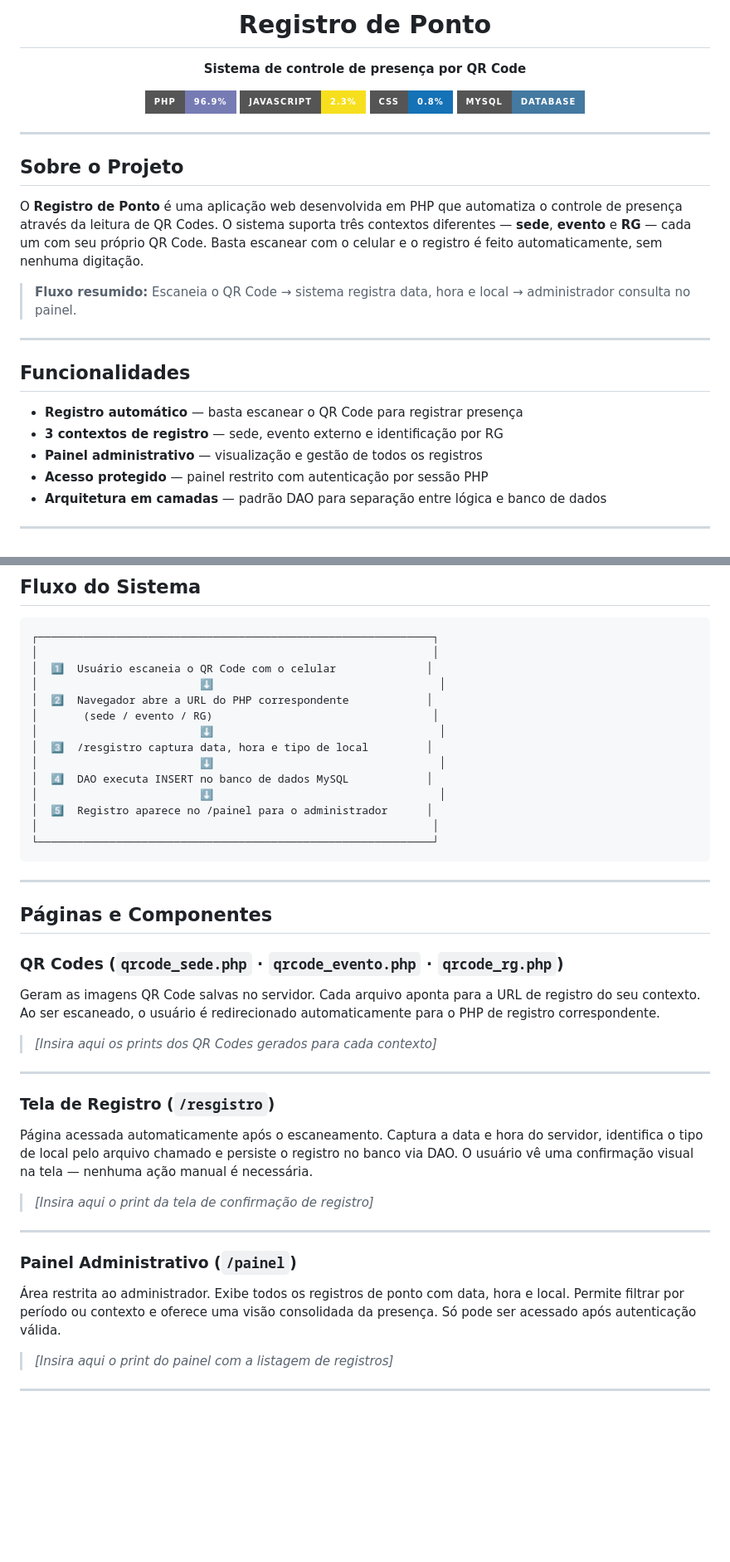
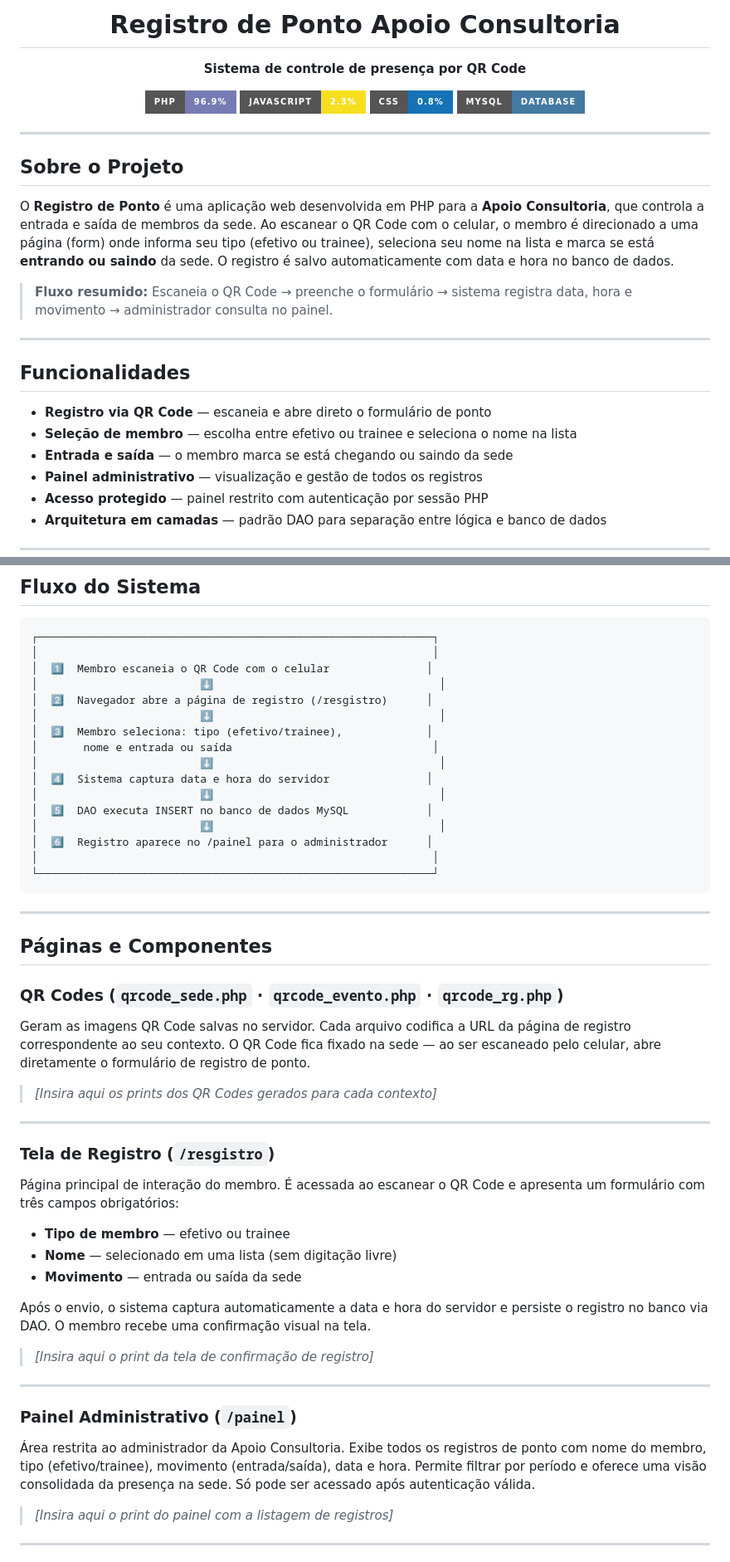
Before and after one commit to kallinyester/RegistroDePonto, a Markdown page: README.md, 2 parts joined by grey strips. Shown at 83% size. GitHub-like rendering; badges without logos; blank space fills up the shorter version.

````diff
--- a/README.md
+++ b/README.md
@@ -1,6 +1,6 @@
 <div align="center">
 
-# Registro de Ponto
+# Registro de Ponto Apoio Consultoria
 
 **Sistema de controle de presença por QR Code**
 
@@ -15,16 +15,17 @@
 
 ## Sobre o Projeto
 
-O **Registro de Ponto** é uma aplicação web desenvolvida em PHP que automatiza o controle de presença através da leitura de QR Codes. O sistema suporta três contextos diferentes — **sede**, **evento** e **RG** — cada um com seu próprio QR Code. Basta escanear com o celular e o registro é feito automaticamente, sem nenhuma digitação.
+O **Registro de Ponto** é uma aplicação web desenvolvida em PHP para a **Apoio Consultoria**, que controla a entrada e saída de membros da sede. Ao escanear o QR Code com o celular, o membro é direcionado a uma página (form) onde informa seu tipo (efetivo ou trainee), seleciona seu nome na lista e marca se está **entrando ou saindo** da sede. O registro é salvo automaticamente com data e hora no banco de dados.
 
-> **Fluxo resumido:** Escaneia o QR Code → sistema registra data, hora e local → administrador consulta no painel.
+> **Fluxo resumido:** Escaneia o QR Code → preenche o formulário → sistema registra data, hora e movimento → administrador consulta no painel.
 
 ---
 
 ## Funcionalidades
 
-- **Registro automático** — basta escanear o QR Code para registrar presença
-- **3 contextos de registro** — sede, evento externo e identificação por RG
+- **Registro via QR Code** — escaneia e abre direto o formulário de ponto
+- **Seleção de membro** — escolha entre efetivo ou trainee e seleciona o nome na lista
+- **Entrada e saída** — o membro marca se está chegando ou saindo da sede
 - **Painel administrativo** — visualização e gestão de todos os registros
 - **Acesso protegido** — painel restrito com autenticação por sessão PHP
 - **Arquitetura em camadas** — padrão DAO para separação entre lógica e banco de dados
@@ -60,16 +61,18 @@ RegistroDePonto/
 ```
 ┌─────────────────────────────────────────────────────────────┐
 │                                                             │
-│  1️⃣  Usuário escaneia o QR Code com o celular              │
+│  1️⃣  Membro escaneia o QR Code com o celular               │
 │                         ⬇                                   │
-│  2️⃣  Navegador abre a URL do PHP correspondente            │
-│       (sede / evento / RG)                                  │
+│  2️⃣  Navegador abre a página de registro (/resgistro)      │
 │                         ⬇                                   │
-│  3️⃣  /resgistro captura data, hora e tipo de local         │
+│  3️⃣  Membro seleciona: tipo (efetivo/trainee),             │
+│       nome e entrada ou saída                               │
 │                         ⬇                                   │
-│  4️⃣  DAO executa INSERT no banco de dados MySQL            │
+│  4️⃣  Sistema captura data e hora do servidor               │
 │                         ⬇                                   │
-│  5️⃣  Registro aparece no /painel para o administrador      │
+│  5️⃣  DAO executa INSERT no banco de dados MySQL            │
+│                         ⬇                                   │
+│  6️⃣  Registro aparece no /painel para o administrador      │
 │                                                             │
 └─────────────────────────────────────────────────────────────┘
 ```
@@ -79,21 +82,27 @@ RegistroDePonto/
 ## Páginas e Componentes
 
 ### QR Codes (`qrcode_sede.php` · `qrcode_evento.php` · `qrcode_rg.php`)
-Geram as imagens QR Code salvas no servidor. Cada arquivo aponta para a URL de registro do seu contexto. Ao ser escaneado, o usuário é redirecionado automaticamente para o PHP de registro correspondente.
+Geram as imagens QR Code salvas no servidor. Cada arquivo codifica a URL da página de registro correspondente ao seu contexto. O QR Code fica fixado na sede — ao ser escaneado pelo celular, abre diretamente o formulário de registro de ponto.
 
 > _[Insira aqui os prints dos QR Codes gerados para cada contexto]_
 
 ---
 
 ### Tela de Registro (`/resgistro`)
-Página acessada automaticamente após o escaneamento. Captura a data e hora do servidor, identifica o tipo de local pelo arquivo chamado e persiste o registro no banco via DAO. O usuário vê uma confirmação visual na tela — nenhuma ação manual é necessária.
+Página principal de interação do membro. É acessada ao escanear o QR Code e apresenta um formulário com três campos obrigatórios:
+
+- **Tipo de membro** — efetivo ou trainee
+- **Nome** — selecionado em uma lista (sem digitação livre)
+- **Movimento** — entrada ou saída da sede
+
+Após o envio, o sistema captura automaticamente a data e hora do servidor e persiste o registro no banco via DAO. O membro recebe uma confirmação visual na tela.
 
 > _[Insira aqui o print da tela de confirmação de registro]_
 
 ---
 
 ### Painel Administrativo (`/painel`)
-Área restrita ao administrador. Exibe todos os registros de ponto com data, hora e local. Permite filtrar por período ou contexto e oferece uma visão consolidada da presença. Só pode ser acessado após autenticação válida.
+Área restrita ao administrador da Apoio Consultoria. Exibe todos os registros de ponto com nome do membro, tipo (efetivo/trainee), movimento (entrada/saída), data e hora. Permite filtrar por período e oferece uma visão consolidada da presença na sede. Só pode ser acessado após autenticação válida.
 
 > _[Insira aqui o print do painel com a listagem de registros]_
 
````
Also changed, not shown: other parts of README.md (+4 -2 lines).
